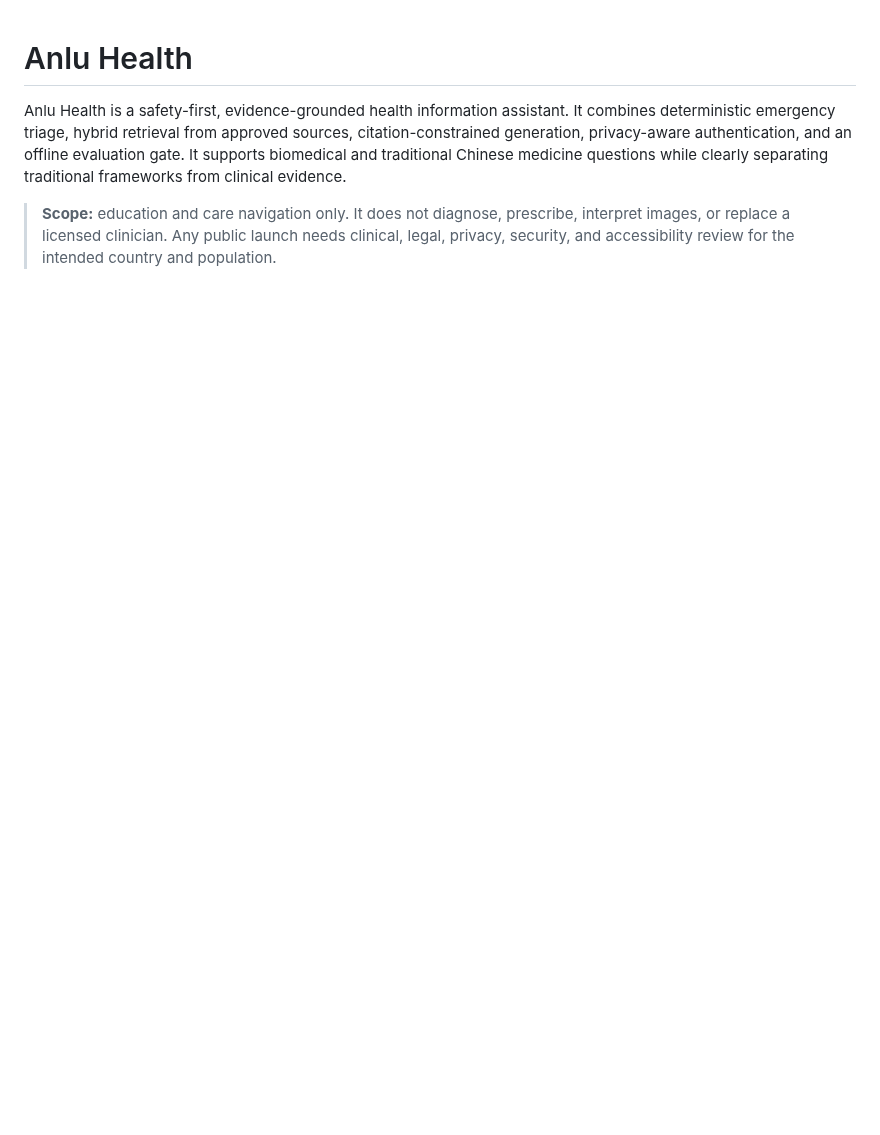
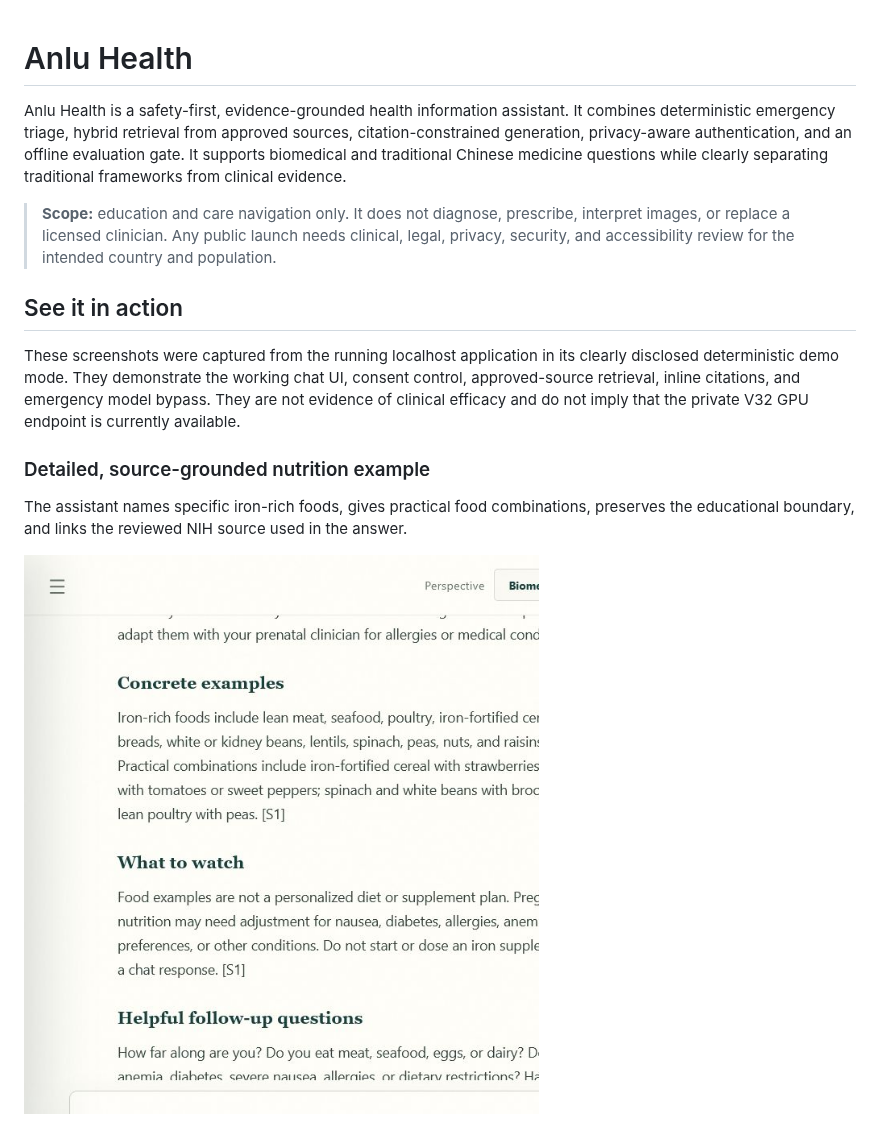
Before and after one commit to LawWeiTin/anlu-health, a Markdown page: README.md, the part around one of its changes. Rendered like a GitHub page; pictures changed too: docs/images/anlu-pregnancy-nutrition-chat.png (added); blank space fills up the shorter version.

```diff
--- a/README.md
+++ b/README.md
@@ -9,3 +9,18 @@ clinical evidence.
 > **Scope:** education and care navigation only. It does not diagnose, prescribe, interpret images,
 > or replace a licensed clinician. Any public launch needs clinical, legal, privacy, security, and
 > accessibility review for the intended country and population.
+
+## See it in action
+
+These screenshots were captured from the running localhost application in its clearly disclosed
+deterministic demo mode. They demonstrate the working chat UI, consent control, approved-source
+retrieval, inline citations, and emergency model bypass. They are not evidence of clinical efficacy
+and do not imply that the private V32 GPU endpoint is currently available.
+
+### Detailed, source-grounded nutrition example
+
+The assistant names specific iron-rich foods, gives practical food combinations, preserves the
+educational boundary, and links the reviewed NIH source used in the answer.
+
+![Anlu Health giving source-grounded pregnancy nutrition examples](docs/images/anlu-pregnancy-nutrition-chat.png)
+
```
Also changed, not shown: other parts of README.md (+73 -11 lines), docs/images/anlu-emergency-safety-chat.png (added), 2 other files.
